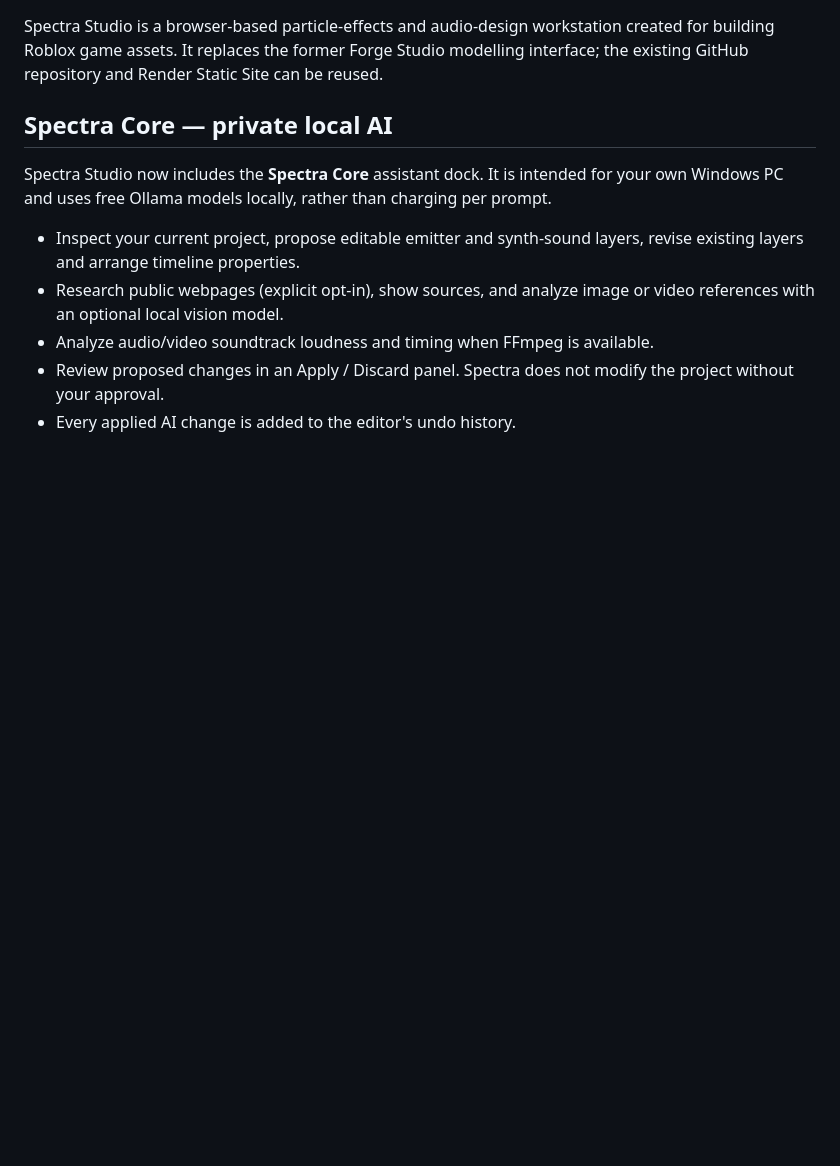
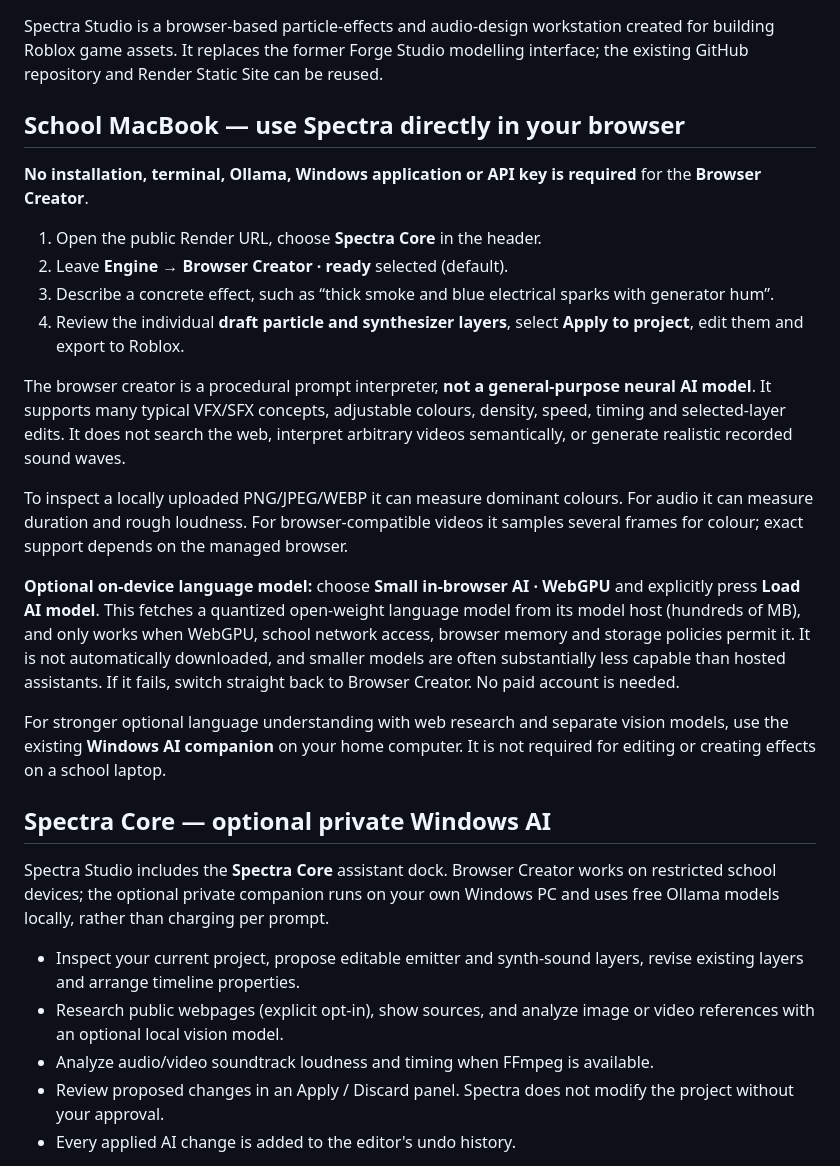
Before and after one commit to Whitewolf7658/forge-studio, a Markdown page: README.md, the part around the change. GitHub-like rendering; blank space fills up the shorter version.

Commit message:
Document free no-install browser creator for restricted school MacBooks and honest model limits

```diff
--- a/README.md
+++ b/README.md
@@ -2,9 +2,26 @@
 
 Spectra Studio is a browser-based particle-effects and audio-design workstation created for building Roblox game assets. It replaces the former Forge Studio modelling interface; the existing GitHub repository and Render Static Site can be reused.
 
-## Spectra Core — private local AI
+## School MacBook — use Spectra directly in your browser
 
-Spectra Studio now includes the **Spectra Core** assistant dock. It is intended for your own Windows PC and uses free Ollama models locally, rather than charging per prompt.
+**No installation, terminal, Ollama, Windows application or API key is required** for the **Browser Creator**.
+
+1. Open the public Render URL, choose **Spectra Core** in the header.
+2. Leave **Engine → Browser Creator · ready** selected (default).
+3. Describe a concrete effect, such as “thick smoke and blue electrical sparks with generator hum”.
+4. Review the individual **draft particle and synthesizer layers**, select **Apply to project**, edit them and export to Roblox.
+
+The browser creator is a procedural prompt interpreter, **not a general-purpose neural AI model**. It supports many typical VFX/SFX concepts, adjustable colours, density, speed, timing and selected-layer edits. It does not search the web, interpret arbitrary videos semantically, or generate realistic recorded sound waves.
+
+To inspect a locally uploaded PNG/JPEG/WEBP it can measure dominant colours. For audio it can measure duration and rough loudness. For browser-compatible videos it samples several frames for colour; exact support depends on the managed browser.
+
+**Optional on-device language model:** choose **Small in-browser AI · WebGPU** and explicitly press **Load AI model**. This fetches a quantized open-weight language model from its model host (hundreds of MB), and only works when WebGPU, school network access, browser memory and storage policies permit it. It is not automatically downloaded, and smaller models are often substantially less capable than hosted assistants. If it fails, switch straight back to Browser Creator. No paid account is needed.
+
+For stronger optional language understanding with web research and separate vision models, use the existing **Windows AI companion** on your home computer. It is not required for editing or creating effects on a school laptop.
+
+## Spectra Core — optional private Windows AI
+
+Spectra Studio includes the **Spectra Core** assistant dock. Browser Creator works on restricted school devices; the optional private companion runs on your own Windows PC and uses free Ollama models locally, rather than charging per prompt.
 
 - Inspect your current project, propose editable emitter and synth-sound layers, revise existing layers and arrange timeline properties.
 - Research public webpages (explicit opt-in), show sources, and analyze image or video references with an optional local vision model.
```
